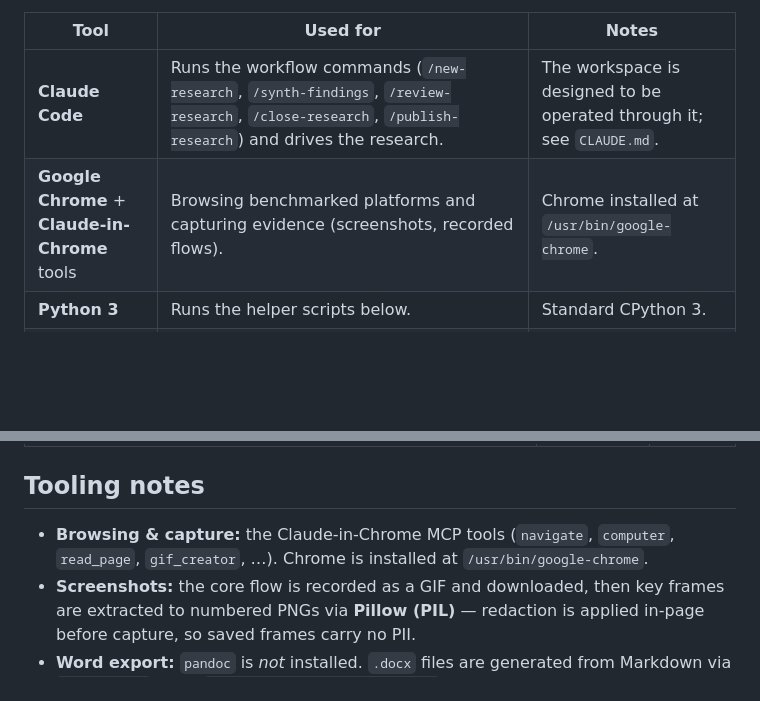
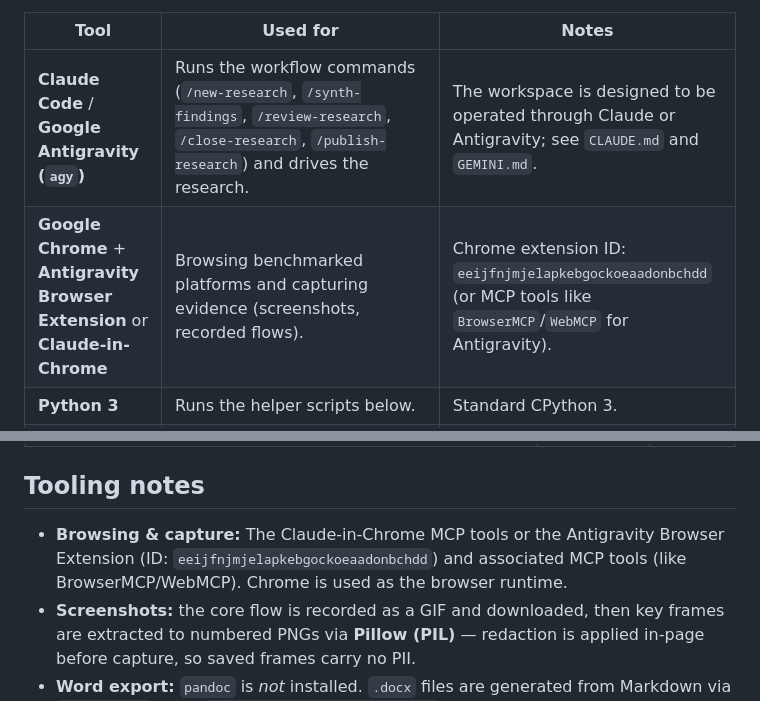
Before and after one commit to rekyb/research-workspace, a Markdown page: README.md, 2 parts joined by grey strips. GitHub-like rendering; blank space fills up the shorter version.

Commit message:
docs: document Antigravity CLI and browser extension usage in README.md

```diff
--- a/README.md
+++ b/README.md
@@ -56,8 +56,8 @@ produces its artifacts:
 
 | Tool | Used for | Notes |
 |---|---|---|
-| **Claude Code** | Runs the workflow commands (`/new-research`, `/synth-findings`, `/review-research`, `/close-research`, `/publish-research`) and drives the research. | The workspace is designed to be operated through it; see `CLAUDE.md`. |
-| **Google Chrome** + **Claude-in-Chrome** tools | Browsing benchmarked platforms and capturing evidence (screenshots, recorded flows). | Chrome installed at `/usr/bin/google-chrome`. |
+| **Claude Code** / **Google Antigravity (`agy`)** | Runs the workflow commands (`/new-research`, `/synth-findings`, `/review-research`, `/close-research`, `/publish-research`) and drives the research. | The workspace is designed to be operated through Claude or Antigravity; see `CLAUDE.md` and `GEMINI.md`. |
+| **Google Chrome** + **Antigravity Browser Extension** or **Claude-in-Chrome** | Browsing benchmarked platforms and capturing evidence (screenshots, recorded flows). | Chrome extension ID: `eeijfnjmjelapkebgockoeaadonbchdd` (or MCP tools like `BrowserMCP`/`WebMCP` for Antigravity). |
 | **Python 3** | Runs the helper scripts below. | Standard CPython 3. |
 | ├─ **python-docx** | Markdown → `.docx` export via `.claude/scripts/md_to_docx.py` (used by `/synth-findings --docx`). | `pip install python-docx`. **`pandoc` is *not* used.** |
 | └─ **Pillow (PIL)** | Extracting PNG stills from recorded flow GIFs into `screenshots/`. | `pip install Pillow`. |
@@ -166,9 +166,7 @@ draws from.
 
 ## Tooling notes
 
-- **Browsing & capture:** the Claude-in-Chrome MCP tools (`navigate`,
-  `computer`, `read_page`, `gif_creator`, …). Chrome is installed at
-  `/usr/bin/google-chrome`.
+- **Browsing & capture:** The Claude-in-Chrome MCP tools or the Antigravity Browser Extension (ID: `eeijfnjmjelapkebgockoeaadonbchdd`) and associated MCP tools (like BrowserMCP/WebMCP). Chrome is used as the browser runtime.
 - **Screenshots:** the core flow is recorded as a GIF and downloaded, then key
   frames are extracted to numbered PNGs via **Pillow (PIL)** — redaction is
   applied in-page before capture, so saved frames carry no PII.
```
